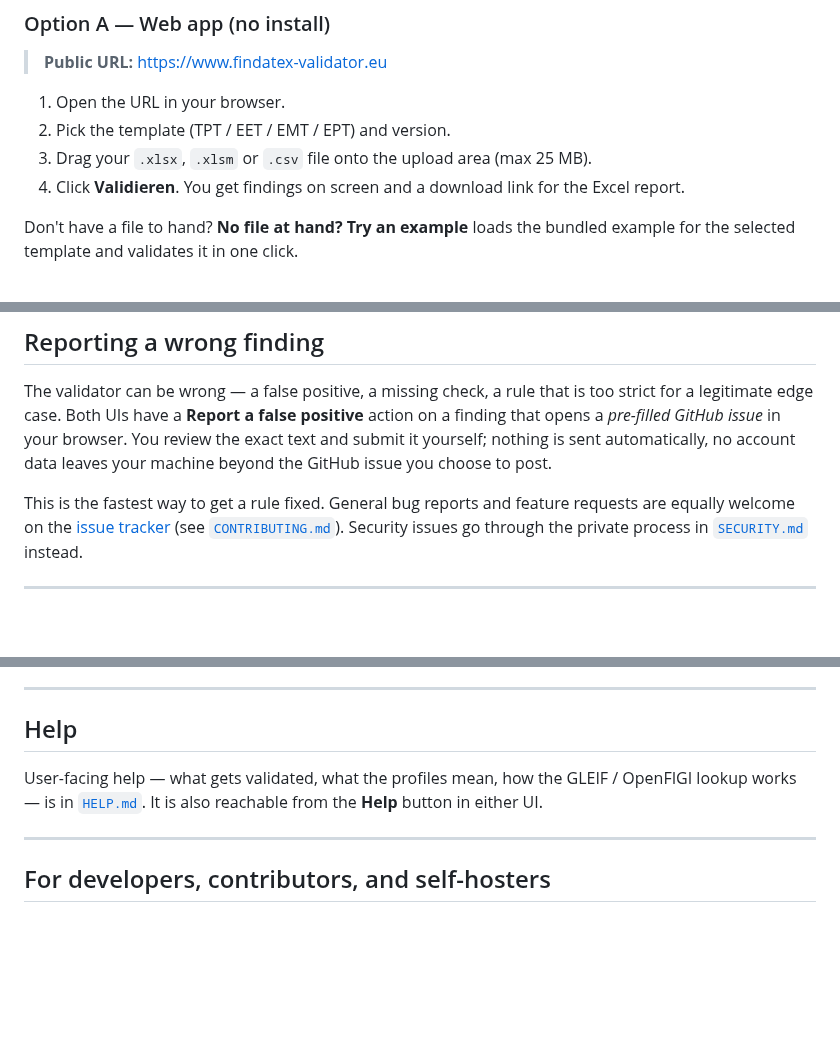
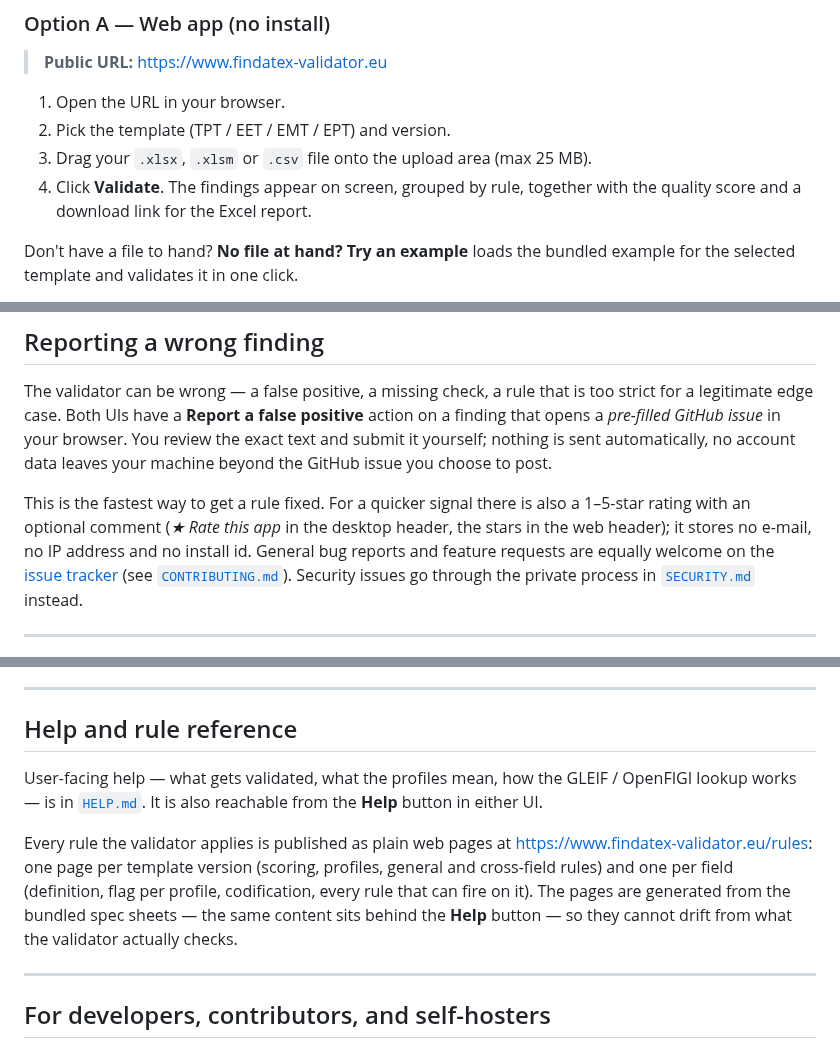
Before and after one commit to karlkauc/findatex-validator, a Markdown page: README.md, 3 parts joined by grey strips. Rendered like a GitHub page; blank space fills up the shorter version.

```diff
--- a/README.md
+++ b/README.md
@@ -58,8 +58,9 @@ validation engine is exactly the same.
 2. Pick the template (TPT / EET / EMT / EPT) and version.
 3. Drag your `.xlsx`, `.xlsm` or `.csv` file onto the upload area
    (max 25 MB).
-4. Click **Validieren**. You get findings on screen and a download
-   link for the Excel report.
+4. Click **Validate**. The findings appear on screen, grouped by rule,
+   together with the quality score and a download link for the Excel
+   report.
 
 Don't have a file to hand? **No file at hand? Try an example** loads the
 bundled example for the selected template and validates it in one click.
@@ -136,7 +166,10 @@ issue* in your browser. You review the exact text and submit it
 yourself; nothing is sent automatically, no account data leaves your
 machine beyond the GitHub issue you choose to post.
 
-This is the fastest way to get a rule fixed. General bug reports and
+This is the fastest way to get a rule fixed. For a quicker signal there
+is also a 1–5-star rating with an optional comment (*★ Rate this app* in
+the desktop header, the stars in the web header); it stores no e-mail,
+no IP address and no install id. General bug reports and
 feature requests are equally welcome on the
 [issue tracker](https://github.com/karlkauc/findatex-validator/issues)
 (see [`CONTRIBUTING.md`](CONTRIBUTING.md)). Security issues go through
@@ -175,12 +208,20 @@ GDPR notes: [`docs/NEWSLETTER.md`](docs/NEWSLETTER.md).
 
 ---
 
-## Help
+## Help and rule reference
 
 User-facing help — what gets validated, what the profiles mean, how
 the GLEIF / OpenFIGI lookup works — is in
 [`HELP.md`](core/src/main/resources/help/HELP.md). It is also
 reachable from the **Help** button in either UI.
+
+Every rule the validator applies is published as plain web pages at
+<https://www.findatex-validator.eu/rules>: one page per template version
+(scoring, profiles, general and cross-field rules) and one per field
+(definition, flag per profile, codification, every rule that can fire on
+it). The pages are generated from the bundled spec sheets — the same
+content sits behind the **Help** button — so they cannot drift from what
+the validator actually checks.
 
 ---
 
```
Also changed, not shown: other parts of README.md (+31 -0 lines), CHANGELOG.md (+14 -0 lines), CLAUDE.md (+1 -0 lines), docs/screenshots/desktop-validate.gif (added), 6 other files.
